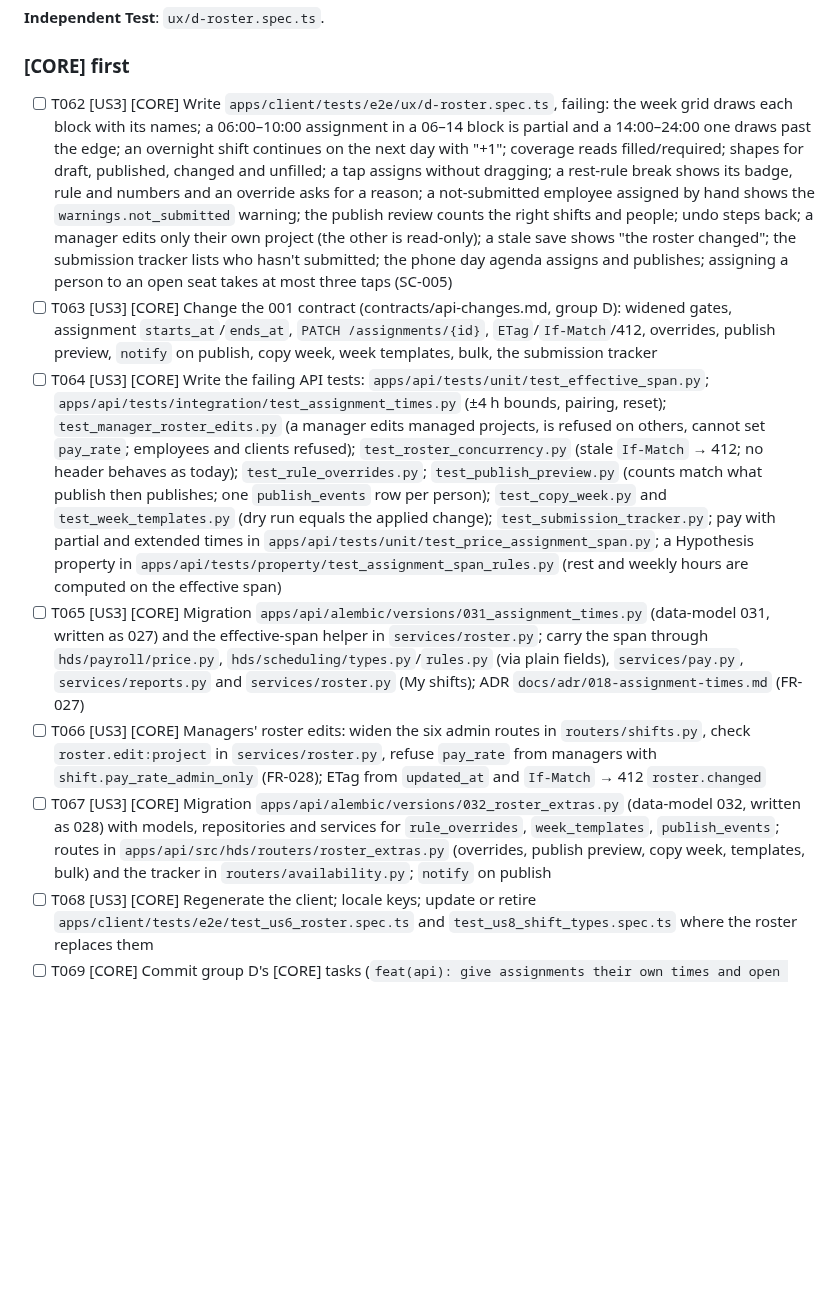
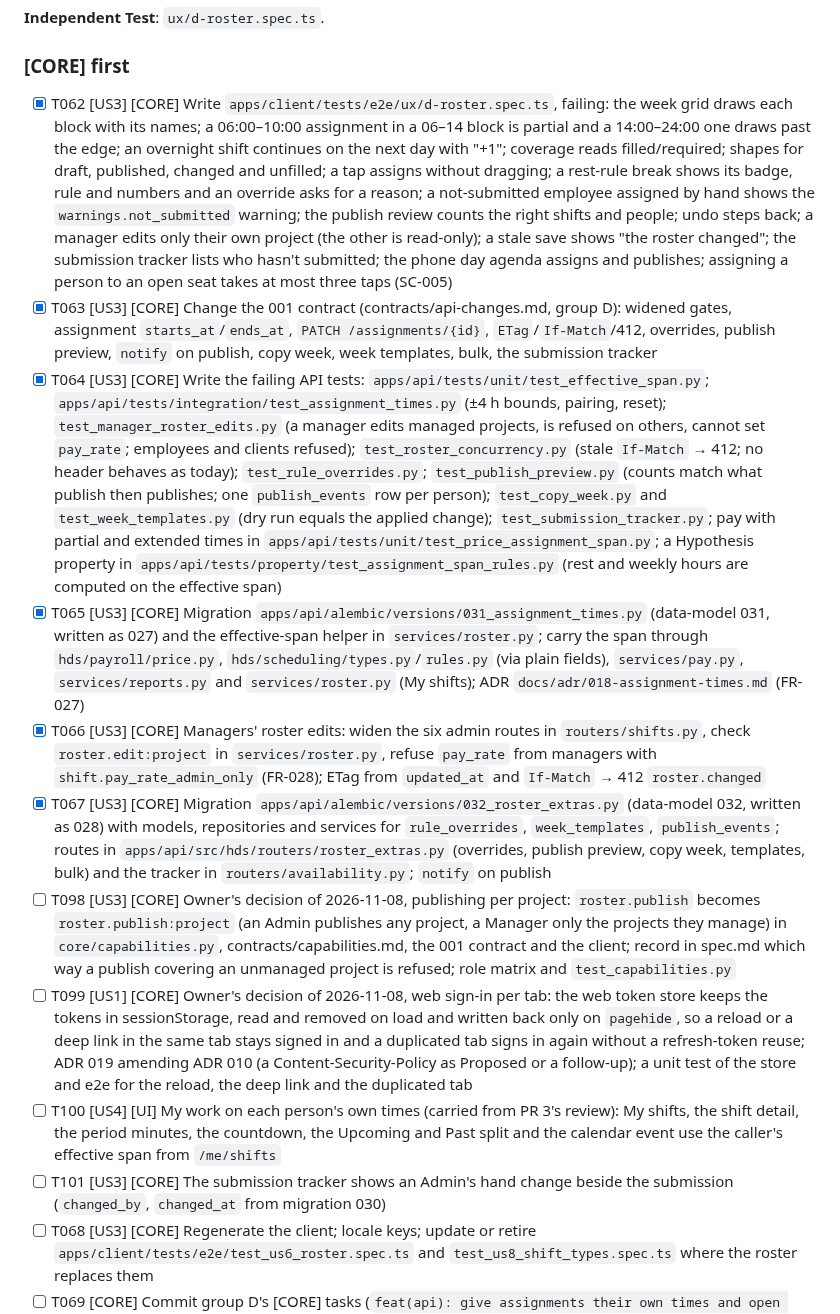
Before and after one commit to AviyaYemini/HDS, a Markdown page: specs/007-ux-redesign/tasks.md, the part around the change. Rendered like a GitHub page; blank space fills up the shorter version.

Commit message:
docs(spec): add the owner's two decisions and pr 3's carry-forward to group d
Ticks t062 to t067, which came in with d-core's merge.

Co-Authored-By: Claude Opus 5.5 <noreply@anthropic.com>

```diff
--- a/specs/007-ux-redesign/tasks.md
+++ b/specs/007-ux-redesign/tasks.md
@@ -186,12 +186,16 @@ agenda and the submission tracker.
 
 ### [CORE] first
 
-- [ ] T062 [US3] [CORE] Write `apps/client/tests/e2e/ux/d-roster.spec.ts`, failing: the week grid draws each block with its names; a 06:00–10:00 assignment in a 06–14 block is partial and a 14:00–24:00 one draws past the edge; an overnight shift continues on the next day with "+1"; coverage reads filled/required; shapes for draft, published, changed and unfilled; a tap assigns without dragging; a rest-rule break shows its badge, rule and numbers and an override asks for a reason; a not-submitted employee assigned by hand shows the `warnings.not_submitted` warning; the publish review counts the right shifts and people; undo steps back; a manager edits only their own project (the other is read-only); a stale save shows "the roster changed"; the submission tracker lists who hasn't submitted; the phone day agenda assigns and publishes; assigning a person to an open seat takes at most three taps (SC-005)
-- [ ] T063 [US3] [CORE] Change the 001 contract (contracts/api-changes.md, group D): widened gates, assignment `starts_at`/`ends_at`, `PATCH /assignments/{id}`, `ETag`/`If-Match`/412, overrides, publish preview, `notify` on publish, copy week, week templates, bulk, the submission tracker
-- [ ] T064 [US3] [CORE] Write the failing API tests: `apps/api/tests/unit/test_effective_span.py`; `apps/api/tests/integration/test_assignment_times.py` (±4 h bounds, pairing, reset); `test_manager_roster_edits.py` (a manager edits managed projects, is refused on others, cannot set `pay_rate`; employees and clients refused); `test_roster_concurrency.py` (stale `If-Match` → 412; no header behaves as today); `test_rule_overrides.py`; `test_publish_preview.py` (counts match what publish then publishes; one `publish_events` row per person); `test_copy_week.py` and `test_week_templates.py` (dry run equals the applied change); `test_submission_tracker.py`; pay with partial and extended times in `apps/api/tests/unit/test_price_assignment_span.py`; a Hypothesis property in `apps/api/tests/property/test_assignment_span_rules.py` (rest and weekly hours are computed on the effective span)
-- [ ] T065 [US3] [CORE] Migration `apps/api/alembic/versions/031_assignment_times.py` (data-model 031, written as 027) and the effective-span helper in `services/roster.py`; carry the span through `hds/payroll/price.py`, `hds/scheduling/types.py`/`rules.py` (via plain fields), `services/pay.py`, `services/reports.py` and `services/roster.py` (My shifts); ADR `docs/adr/018-assignment-times.md` (FR-027)
-- [ ] T066 [US3] [CORE] Managers' roster edits: widen the six admin routes in `routers/shifts.py`, check `roster.edit:project` in `services/roster.py`, refuse `pay_rate` from managers with `shift.pay_rate_admin_only` (FR-028); ETag from `updated_at` and `If-Match` → 412 `roster.changed`
-- [ ] T067 [US3] [CORE] Migration `apps/api/alembic/versions/032_roster_extras.py` (data-model 032, written as 028) with models, repositories and services for `rule_overrides`, `week_templates`, `publish_events`; routes in `apps/api/src/hds/routers/roster_extras.py` (overrides, publish preview, copy week, templates, bulk) and the tracker in `routers/availability.py`; `notify` on publish
+- [x] T062 [US3] [CORE] Write `apps/client/tests/e2e/ux/d-roster.spec.ts`, failing: the week grid draws each block with its names; a 06:00–10:00 assignment in a 06–14 block is partial and a 14:00–24:00 one draws past the edge; an overnight shift continues on the next day with "+1"; coverage reads filled/required; shapes for draft, published, changed and unfilled; a tap assigns without dragging; a rest-rule break shows its badge, rule and numbers and an override asks for a reason; a not-submitted employee assigned by hand shows the `warnings.not_submitted` warning; the publish review counts the right shifts and people; undo steps back; a manager edits only their own project (the other is read-only); a stale save shows "the roster changed"; the submission tracker lists who hasn't submitted; the phone day agenda assigns and publishes; assigning a person to an open seat takes at most three taps (SC-005)
+- [x] T063 [US3] [CORE] Change the 001 contract (contracts/api-changes.md, group D): widened gates, assignment `starts_at`/`ends_at`, `PATCH /assignments/{id}`, `ETag`/`If-Match`/412, overrides, publish preview, `notify` on publish, copy week, week templates, bulk, the submission tracker
+- [x] T064 [US3] [CORE] Write the failing API tests: `apps/api/tests/unit/test_effective_span.py`; `apps/api/tests/integration/test_assignment_times.py` (±4 h bounds, pairing, reset); `test_manager_roster_edits.py` (a manager edits managed projects, is refused on others, cannot set `pay_rate`; employees and clients refused); `test_roster_concurrency.py` (stale `If-Match` → 412; no header behaves as today); `test_rule_overrides.py`; `test_publish_preview.py` (counts match what publish then publishes; one `publish_events` row per person); `test_copy_week.py` and `test_week_templates.py` (dry run equals the applied change); `test_submission_tracker.py`; pay with partial and extended times in `apps/api/tests/unit/test_price_assignment_span.py`; a Hypothesis property in `apps/api/tests/property/test_assignment_span_rules.py` (rest and weekly hours are computed on the effective span)
+- [x] T065 [US3] [CORE] Migration `apps/api/alembic/versions/031_assignment_times.py` (data-model 031, written as 027) and the effective-span helper in `services/roster.py`; carry the span through `hds/payroll/price.py`, `hds/scheduling/types.py`/`rules.py` (via plain fields), `services/pay.py`, `services/reports.py` and `services/roster.py` (My shifts); ADR `docs/adr/018-assignment-times.md` (FR-027)
+- [x] T066 [US3] [CORE] Managers' roster edits: widen the six admin routes in `routers/shifts.py`, check `roster.edit:project` in `services/roster.py`, refuse `pay_rate` from managers with `shift.pay_rate_admin_only` (FR-028); ETag from `updated_at` and `If-Match` → 412 `roster.changed`
+- [x] T067 [US3] [CORE] Migration `apps/api/alembic/versions/032_roster_extras.py` (data-model 032, written as 028) with models, repositories and services for `rule_overrides`, `week_templates`, `publish_events`; routes in `apps/api/src/hds/routers/roster_extras.py` (overrides, publish preview, copy week, templates, bulk) and the tracker in `routers/availability.py`; `notify` on publish
+- [ ] T098 [US3] [CORE] Owner's decision of 2026-11-08, publishing per project: `roster.publish` becomes `roster.publish:project` (an Admin publishes any project, a Manager only the projects they manage) in `core/capabilities.py`, contracts/capabilities.md, the 001 contract and the client; record in spec.md which way a publish covering an unmanaged project is refused; role matrix and `test_capabilities.py`
+- [ ] T099 [US1] [CORE] Owner's decision of 2026-11-08, web sign-in per tab: the web token store keeps the tokens in sessionStorage, read and removed on load and written back only on `pagehide`, so a reload or a deep link in the same tab stays signed in and a duplicated tab signs in again without a refresh-token reuse; ADR 019 amending ADR 010 (a Content-Security-Policy as Proposed or a follow-up); a unit test of the store and e2e for the reload, the deep link and the duplicated tab
+- [ ] T100 [US4] [UI] My work on each person's own times (carried from PR 3's review): My shifts, the shift detail, the period minutes, the countdown, the Upcoming and Past split and the calendar event use the caller's effective span from `/me/shifts`
+- [ ] T101 [US3] [CORE] The submission tracker shows an Admin's hand change beside the submission (`changed_by`, `changed_at` from migration 030)
 - [ ] T068 [US3] [CORE] Regenerate the client; locale keys; update or retire `apps/client/tests/e2e/test_us6_roster.spec.ts` and `test_us8_shift_types.spec.ts` where the roster replaces them
 - [ ] T069 [CORE] Commit group D's [CORE] tasks (`feat(api): give assignments their own times and open roster edits to project managers`, `test(client): add group d's failing roster spec`)
 
```
